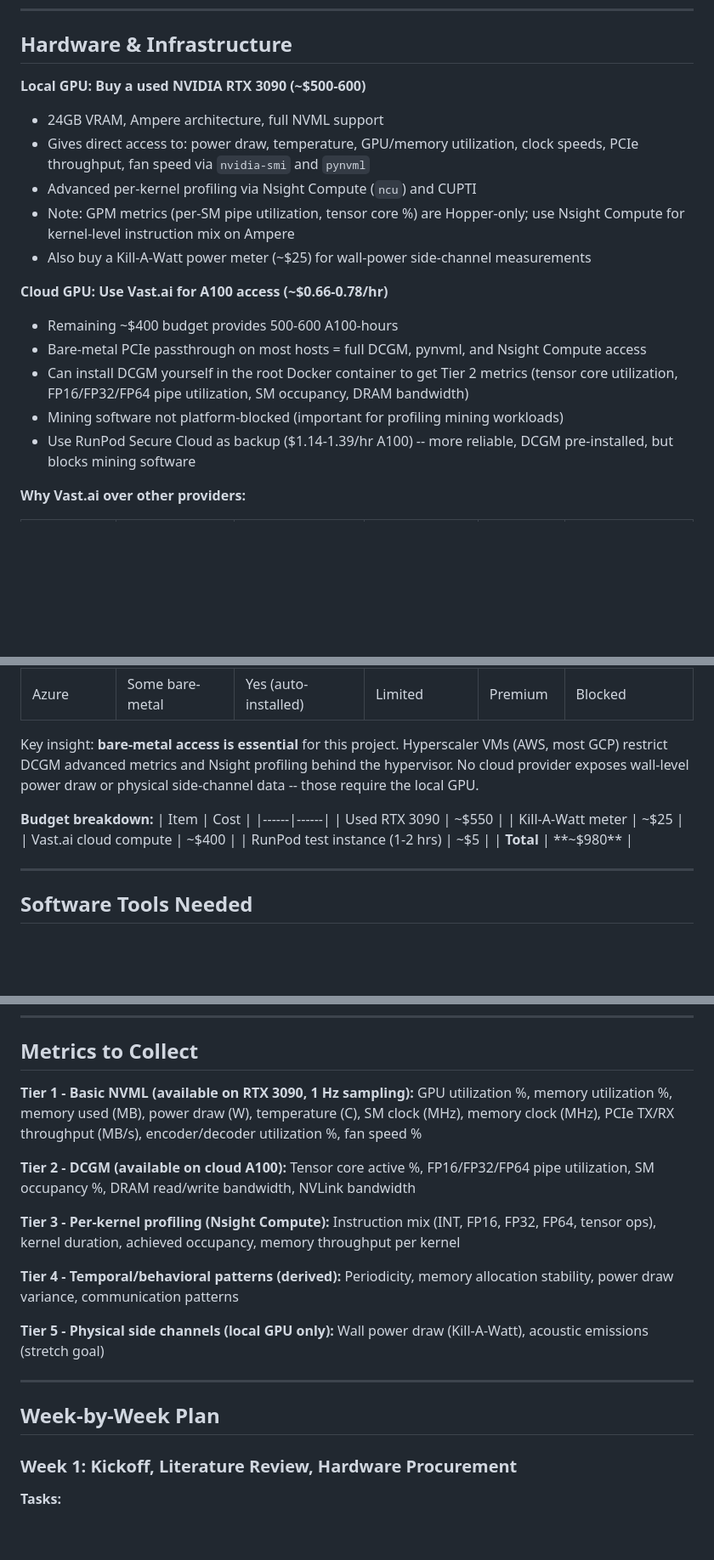
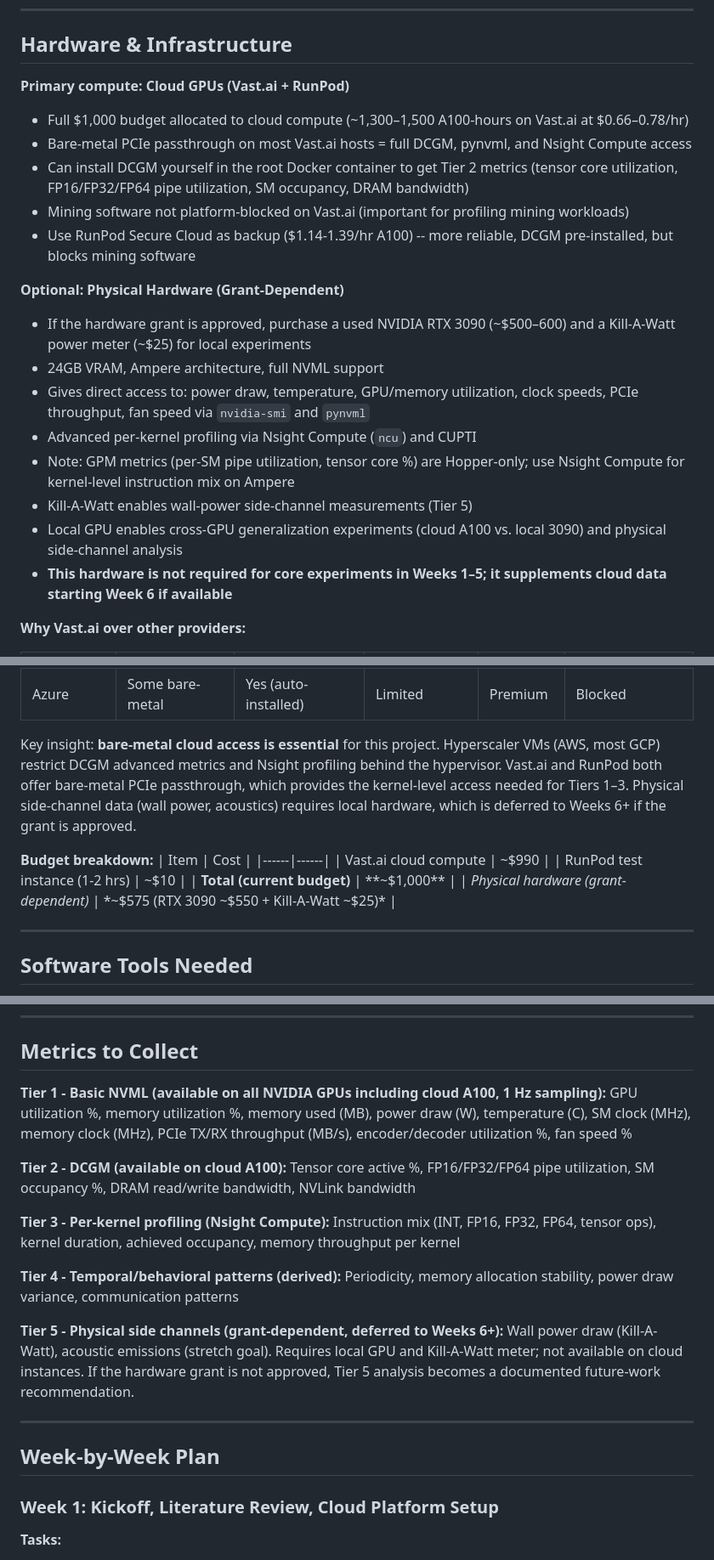
Before and after one commit to robirahman/SPAR-GPU-monitoring, a Markdown page: Project Plan.md, 3 parts joined by grey strips. Shown at 85% size. Rendered like a GitHub page; blank space fills up the shorter version.

```diff
--- a/Project Plan.md
+++ b/Project Plan.md
@@ -10,19 +10,22 @@ This is a SPAR research project on adversarial classification of ML training wor
 
 ## Hardware & Infrastructure
 
-**Local GPU: Buy a used NVIDIA RTX 3090 (~$500-600)**
+**Primary compute: Cloud GPUs (Vast.ai + RunPod)**
+- Full $1,000 budget allocated to cloud compute (~1,300–1,500 A100-hours on Vast.ai at $0.66–0.78/hr)
+- Bare-metal PCIe passthrough on most Vast.ai hosts = full DCGM, pynvml, and Nsight Compute access
+- Can install DCGM yourself in the root Docker container to get Tier 2 metrics (tensor core utilization, FP16/FP32/FP64 pipe utilization, SM occupancy, DRAM bandwidth)
+- Mining software not platform-blocked on Vast.ai (important for profiling mining workloads)
+- Use RunPod Secure Cloud as backup ($1.14-1.39/hr A100) -- more reliable, DCGM pre-installed, but blocks mining software
+
+**Optional: Physical Hardware (Grant-Dependent)**
+- If the hardware grant is approved, purchase a used NVIDIA RTX 3090 (~$500–600) and a Kill-A-Watt power meter (~$25) for local experiments
 - 24GB VRAM, Ampere architecture, full NVML support
 - Gives direct access to: power draw, temperature, GPU/memory utilization, clock speeds, PCIe throughput, fan speed via `nvidia-smi` and `pynvml`
 - Advanced per-kernel profiling via Nsight Compute (`ncu`) and CUPTI
 - Note: GPM metrics (per-SM pipe utilization, tensor core %) are Hopper-only; use Nsight Compute for kernel-level instruction mix on Ampere
-- Also buy a Kill-A-Watt power meter (~$25) for wall-power side-channel measurements
-
-**Cloud GPU: Use Vast.ai for A100 access (~$0.66-0.78/hr)**
-- Remaining ~$400 budget provides 500-600 A100-hours
-- Bare-metal PCIe passthrough on most hosts = full DCGM, pynvml, and Nsight Compute access
-- Can install DCGM yourself in the root Docker container to get Tier 2 metrics (tensor core utilization, FP16/FP32/FP64 pipe utilization, SM occupancy, DRAM bandwidth)
-- Mining software not platform-blocked (important for profiling mining workloads)
-- Use RunPod Secure Cloud as backup ($1.14-1.39/hr A100) -- more reliable, DCGM pre-installed, but blocks mining software
+- Kill-A-Watt enables wall-power side-channel measurements (Tier 5)
+- Local GPU enables cross-GPU generalization experiments (cloud A100 vs. local 3090) and physical side-channel analysis
+- **This hardware is not required for core experiments in Weeks 1–5; it supplements cloud data starting Week 6 if available**
 
 **Why Vast.ai over other providers:**
 
@@ -36,16 +39,15 @@ This is a SPAR research project on adversarial classification of ML training wor
 | AWS | Virtualized | Limited | Limited | $2.74 | Blocked |
 | Azure | Some bare-metal | Yes (auto-installed) | Limited | Premium | Blocked |
 
-Key insight: **bare-metal access is essential** for this project. Hyperscaler VMs (AWS, most GCP) restrict DCGM advanced metrics and Nsight profiling behind the hypervisor. No cloud provider exposes wall-level power draw or physical side-channel data -- those require the local GPU.
+Key insight: **bare-metal cloud access is essential** for this project. Hyperscaler VMs (AWS, most GCP) restrict DCGM advanced metrics and Nsight profiling behind the hypervisor. Vast.ai and RunPod both offer bare-metal PCIe passthrough, which provides the kernel-level access needed for Tiers 1–3. Physical side-channel data (wall power, acoustics) requires local hardware, which is deferred to Weeks 6+ if the grant is approved.
 
 **Budget breakdown:**
 | Item | Cost |
 |------|------|
-| Used RTX 3090 | ~$550 |
-| Kill-A-Watt meter | ~$25 |
-| Vast.ai cloud compute | ~$400 |
-| RunPod test instance (1-2 hrs) | ~$5 |
-| **Total** | **~$980** |
+| Vast.ai cloud compute | ~$990 |
+| RunPod test instance (1-2 hrs) | ~$10 |
+| **Total (current budget)** | **~$1,000** |
+| *Physical hardware (grant-dependent)* | *~$575 (RTX 3090 ~$550 + Kill-A-Watt ~$25)* |
 
 ---
 
@@ -74,7 +76,7 @@ Key insight: **bare-metal access is essential** for this project. Hyperscaler VM
 
 ## Metrics to Collect
 
-**Tier 1 - Basic NVML (available on RTX 3090, 1 Hz sampling):**
+**Tier 1 - Basic NVML (available on all NVIDIA GPUs including cloud A100, 1 Hz sampling):**
 GPU utilization %, memory utilization %, memory used (MB), power draw (W), temperature (C), SM clock (MHz), memory clock (MHz), PCIe TX/RX throughput (MB/s), encoder/decoder utilization %, fan speed %
 
 **Tier 2 - DCGM (available on cloud A100):**
@@ -86,14 +88,14 @@ Instruction mix (INT, FP16, FP32, FP64, tensor ops), kernel duration, achieved o
 **Tier 4 - Temporal/behavioral patterns (derived):**
 Periodicity, memory allocation stability, power draw variance, communication patterns
 
-**Tier 5 - Physical side channels (local GPU only):**
-Wall power draw (Kill-A-Watt), acoustic emissions (stretch goal)
+**Tier 5 - Physical side channels (grant-dependent, deferred to Weeks 6+):**
+Wall power draw (Kill-A-Watt), acoustic emissions (stretch goal). Requires local GPU and Kill-A-Watt meter; not available on cloud instances. If the hardware grant is not approved, Tier 5 analysis becomes a documented future-work recommendation.
 
 ---
 
 ## Week-by-Week Plan
 
-### Week 1: Kickoff, Literature Review, Hardware Procurement
+### Week 1: Kickoff, Literature Review, Cloud Platform Setup
 
 **Tasks:**
 - Read core papers:
```
Also changed, not shown: other parts of Project Plan.md (+25 -23 lines), plan_summary.md (+10 -0 lines).
